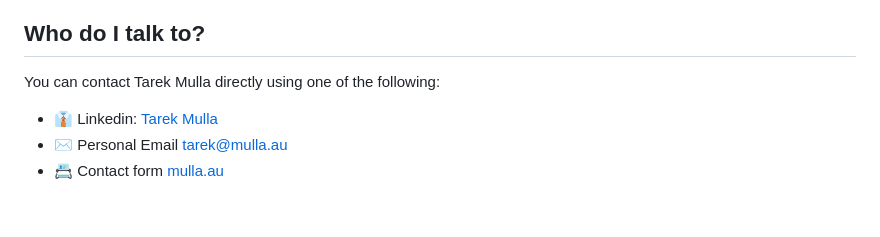
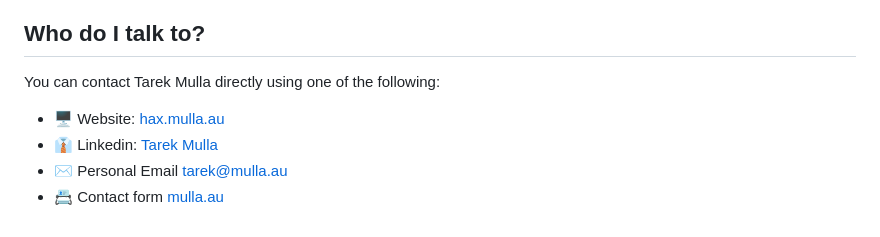
Before and after one commit to martincooperbiz/hax, a Markdown page: README.md, the part around the change printed below. GitHub-like rendering.

```diff
--- a/README.md
+++ b/README.md
@@ -55,6 +55,7 @@ _**Note**: Those steps are working for both macOS, and Linux_
 ## Who do I talk to?
 
 You can contact Tarek Mulla directly using one of the following:
+* 🖥️ Website: [hax.mulla.au](https://www.hax.mulla.au/)
 * 👔 Linkedin: [Tarek Mulla](https://www.linkedin.com/in/tarekmulla/)
 * ✉️ Personal Email [tarek@mulla.au](mailto:tarek@mulla.au)
 * 📇 Contact form [mulla.au](https://mulla.au)
```
Also changed, not shown: other parts of README.md (+1 -1 lines).
